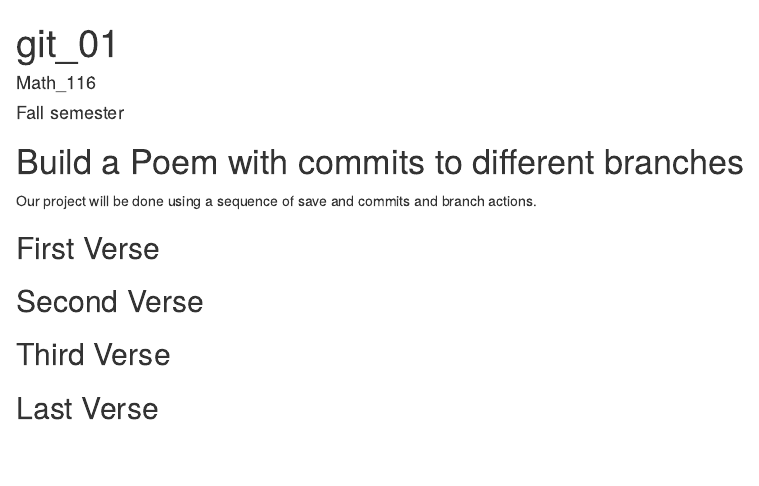
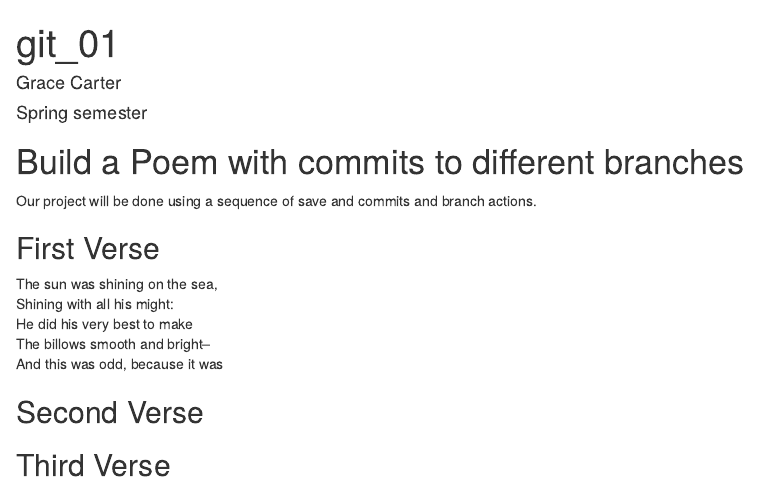
Before and after one commit to gcarter8/workshop, an R Markdown document (poem.rmd): the page in a window 1100 px wide, from its top. Rendered offline with R 4.5, knitr and Pandoc, with nearby package versions.

Commit message:
first verse

```diff
--- a/poem.rmd
+++ b/poem.rmd
@@ -1,7 +1,7 @@
 ---
 title: "git_01"
-author: "Math_116"
-date: "Fall semester"
+author: "Grace Carter"
+date: "Spring semester"
 output: html_document
 ---
 
@@ -16,6 +16,12 @@ you, if you change any of this the git program will notice it and compromise you
 ## First Verse
 <!--Put the first five lines of a poem by Lewis Carrol in this section!-->
 
+ The sun was shining on the sea,
+Shining with all his might:
+He did his very best to make
+The billows smooth and bright--
+And this was odd, because it was
+
 ## Second Verse
 <!--Put the first five lines of a poem by Robert Frost here!-->
 
```
